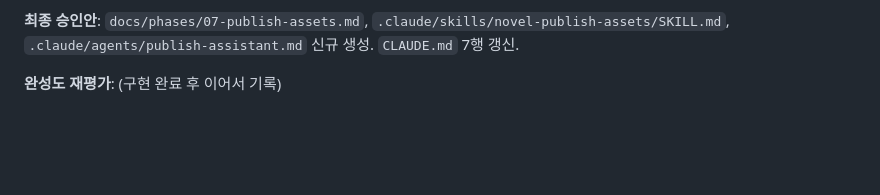
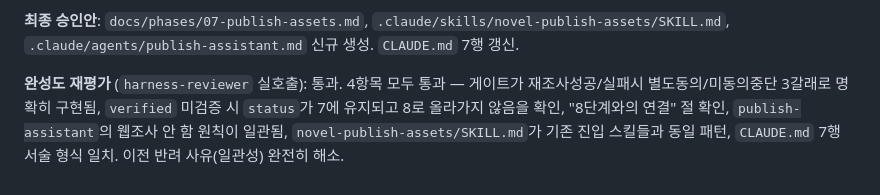
Before and after one commit to bswan0113/replyflow, a Markdown page: docs/design-log.md, the part around the change. GitHub-like rendering; blank space fills up the shorter version.

```diff
--- a/docs/design-log.md
+++ b/docs/design-log.md
@@ -169,4 +169,4 @@
 
 **최종 승인안**: `docs/phases/07-publish-assets.md`, `.claude/skills/novel-publish-assets/SKILL.md`, `.claude/agents/publish-assistant.md` 신규 생성. `CLAUDE.md` 7행 갱신.
 
-**완성도 재평가**: (구현 완료 후 이어서 기록)
+**완성도 재평가** (`harness-reviewer` 실호출): 통과. 4항목 모두 통과 — 게이트가 재조사성공/실패시 별도동의/미동의중단 3갈래로 명확히 구현됨, `verified` 미검증 시 `status`가 7에 유지되고 8로 올라가지 않음을 확인, "8단계와의 연결" 절 확인, `publish-assistant`의 웹조사 안 함 원칙이 일관됨, `novel-publish-assets/SKILL.md`가 기존 진입 스킬들과 동일 패턴, `CLAUDE.md` 7행 서술 형식 일치. 이전 반려 사유(일관성) 완전히 해소.
```
Also changed, not shown: CLAUDE.md (+1 -1 lines).
